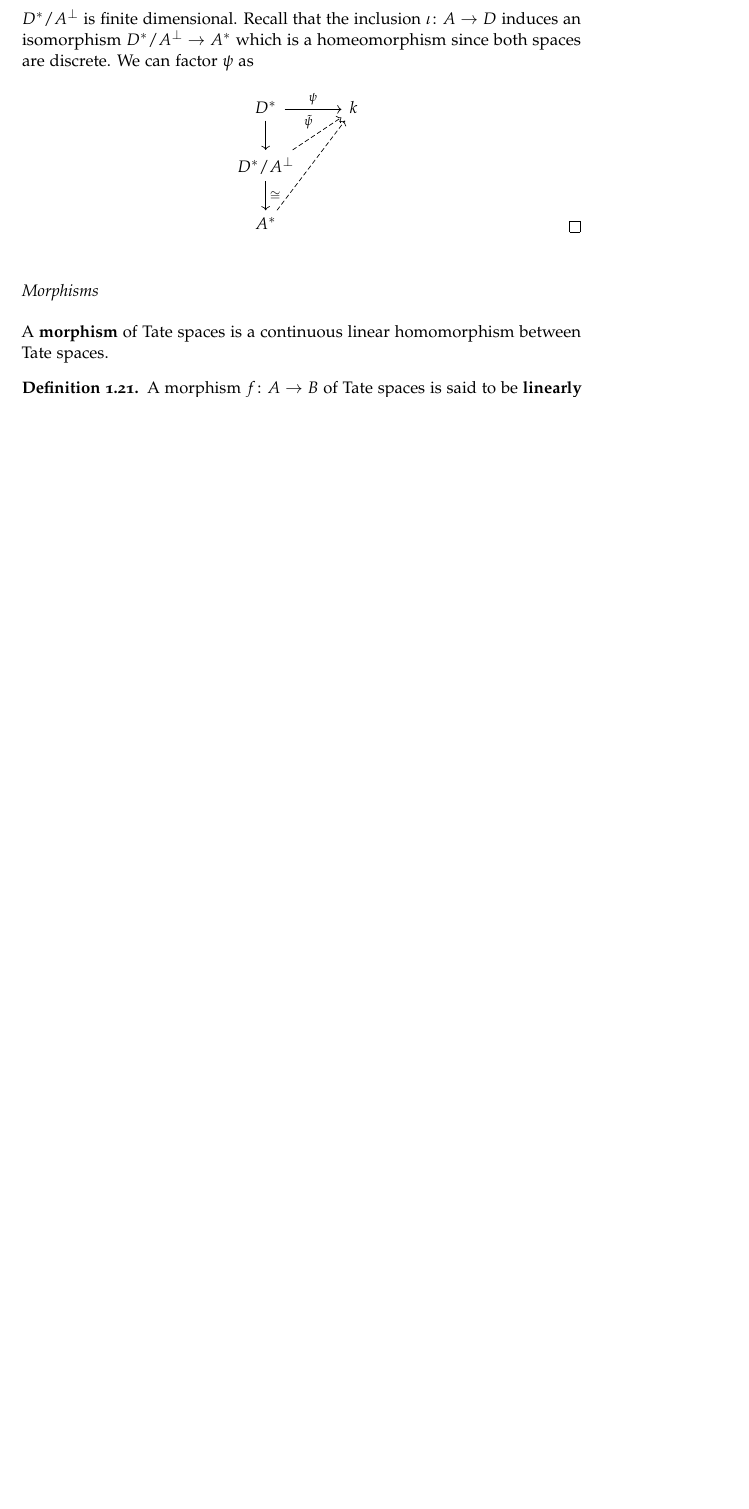
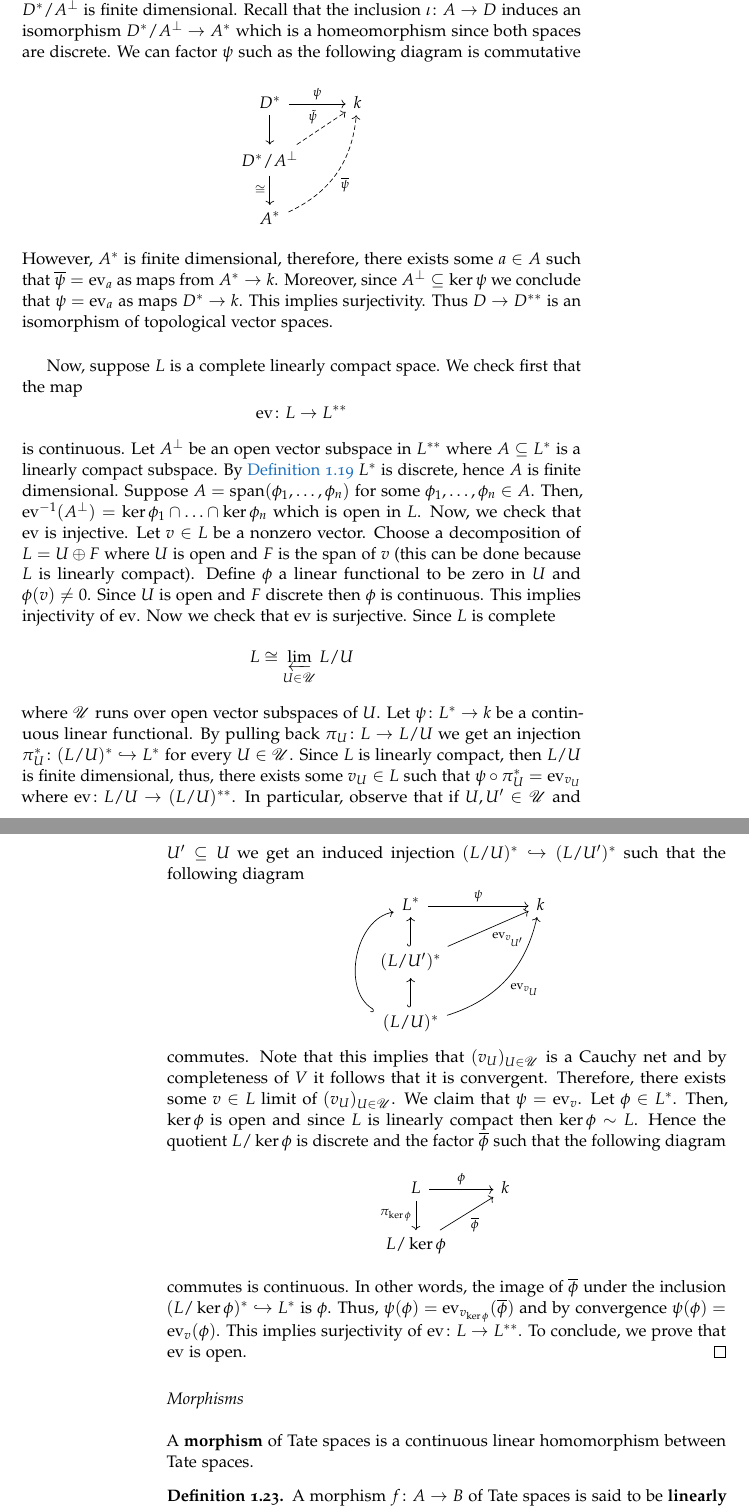
Before and after one commit to juandrojas/Proyecto-de-Grado, a LaTeX thesis (main.tex, which reads Chapters/tate_linear_algebra.tex): part of page 7 of 10 before the commit and two parts of pages 7 and 8 of 10 after it, the two joined at a grey line, cut so that both start at the same text, the shorter picture padded with empty space. Compiled offline with pdfLaTeX.

Commit message:
duality theorem for tate spaces is now proven

```diff
--- a/Chapters/tate_linear_algebra.tex
+++ b/Chapters/tate_linear_algebra.tex
@@ -227,14 +238,40 @@ We're ready to prove the analog of Pontryagin's duality for locally compact grou
 	\[
 		\operatorname{ev}\colon D \to D^{**}
 	\]
-	is open and continuous because $D$ and $D^{**}$ are both discrete by \cref{lemm:duality-d-lattice-c-lattice}. Moreover, it is injective, because for every nonzero $v \in D$ there exists a linear continuous functional $\phi\in D^{*}$ such that $\phi(v)\neq 0$. Finally, we prove surjectivity. Let $\psi \in D^{**}$. Since $\ker \psi$ is open it contains a basic open vector subspace $A^{\perp}$ such that $A \subseteq D$ is a linearly compact subspace. Therefore, since $D^{*}$ is linearly compact then $D^{*} \sim A^{\perp}$, that is, the quotient $D^{*}/A^{\perp}$ is finite dimensional. Recall that the inclusion $\iota\colon A \to D$ induces an isomorphism $D^{*}/A^{\perp} \to A^{*}$ which is a homeomorphism since both spaces are discrete. We can factor $\psi$ as
+	is open and continuous because $D$ and $D^{**}$ are both discrete by \cref{lemm:duality-d-lattice-c-lattice}. Moreover, it is injective, because for every nonzero $v \in D$ there exists a linear continuous functional $\phi\in D^{*}$ such that $\phi(v)\neq 0$. Finally, we prove surjectivity. Let $\psi \in D^{**}$. Since $\ker \psi$ is open it contains a basic open vector subspace $A^{\perp}$ such that $A \subseteq D$ is a linearly compact subspace. Therefore, since $D^{*}$ is linearly compact then $D^{*} \sim A^{\perp}$, that is, the quotient $D^{*}/A^{\perp}$ is finite dimensional. Recall that the inclusion $\iota\colon A \to D$ induces an isomorphism $D^{*}/A^{\perp} \to A^{*}$ which is a homeomorphism since both spaces are discrete. We can factor $\psi$ such as the following diagram is commutative
 	\[
 	\begin{tikzcd}
 		D^{*} \arrow[r, "\psi"] \arrow[d] & k \\
-		D^{*}/A^{\perp} \arrow[ru, dashed, "\tilde{\psi}"] \arrow[d, "\cong"] & \\
-		A^{*} \arrow[ruu, dashed]
+		D^{*}/A^{\perp} \arrow[ru, dashed, "\tilde{\psi}"] \arrow[d, swap, "\cong"] & \\
+		A^{*} \arrow[ruu, dashed, swap, bend right, "\overline{\psi}"]
 	\end{tikzcd}
 	\]
+	However, $A^{*}$ is finite dimensional, therefore, there exists some $a \in A$ such that $\overline{\psi} = \operatorname{ev}_{a}$ as maps from $A^{*}\to k$. Moreover, since $A^{\perp} \subseteq \ker\psi$ we conclude that $\psi = \operatorname{ev}_{a}$ as maps $D^{*} \to k$. This implies surjectivity. Thus $D \to D^{**}$ is an isomorphism of topological vector spaces. \\
+
+	Now, suppose $L$ is a complete linearly compact space. We check first that the map
+	\[
+		\operatorname{ev}\colon L \to L^{**}
+	\]
+	is continuous. Let $A^{\perp}$ be an open vector subspace in $L^{**}$ where $A \subseteq L^{*}$ is a linearly compact subspace. By \cref{lemm:duality-d-lattice-c-lattice} $L^{*}$ is discrete, hence $A$ is finite dimensional. Suppose $A = \operatorname{span}(\phi_{1},\ldots,\phi_{n})$ for some $\phi_{1},\ldots,\phi_{n} \in A$. Then, $\operatorname{ev}^{-1}(A^{\perp}) = \ker \phi_{1} \cap \ldots \cap \ker \phi_{n}$ which is open in $L$. Now, we check that $\operatorname{ev}$ is injective. Let $v \in L$ be a nonzero vector. Choose a decomposition of $L = U \oplus F$ where $U$ is open and $F$ is the span of $v$ (this can be done because $L$ is linearly compact). Define $\phi$ a linear functional to be zero in $U$ and $\phi(v) \neq 0$. Since $U$ is open and $F$ discrete then $\phi$ is continuous. This implies injectivity of $\operatorname{ev}$.  Now we check that $\operatorname{ev}$ is surjective. Since $L$ is complete
+	\[
+		L \cong \varprojlim_{U \in \mathscr{U}} L/U
+	\]
+	where $\mathscr{U}$ runs over open vector subspaces of $U$. Let $\psi\colon L^{*} \to k$ be a continuous linear functional. By pulling back $\pi_{U}\colon L \to L/U$ we get an injection $\pi_{U}^{*}\colon(L/U)^{*} \hookrightarrow L^{*}$ for every $U \in \mathscr{U}$. Since $L$ is linearly compact, then $L/U$ is finite dimensional, thus, there exists some $v_{U}\in L$ such that $\psi \circ \pi_{U}^{*} = \operatorname{ev}_{v_{U}}$ where $\operatorname{ev}\colon L/U \to (L/U)^{**}$. In particular, observe that if $U,U' \in \mathscr{U}$ and $U' \subseteq U$ we get an induced injection $(L/U)^{*} \hookrightarrow (L/U')^{*}$ such that the following diagram
+	\[
+	\begin{tikzcd}
+		L^{*} \arrow[rr, "\psi"] & & k \\
+		(L/U')^{*} \arrow[u, hook] \arrow[urr, swap, "\operatorname{ev}_{v_{U'}}"] & & \\
+		(L/U)^{*} \arrow[u, hook] \arrow[uurr, swap, bend right, "\operatorname{ev}_{v_{U}}"] \arrow[uu, bend left = 70, hook]& &
+	\end{tikzcd}
+	\]
+	commutes. Note that this implies that $(v_{U})_{U\in \mathscr{U}}$ is a Cauchy net and by completeness of $V$ it follows that it is convergent. Therefore, there exists some $v \in L$ limit of $(v_{U})_{U\in \mathscr{U}}$. We claim that $\psi = \operatorname{ev}_{v}$. Let $\phi \in L^{*}$. Then, $\ker\phi$ is open and since $L$ is linearly compact then $\ker\phi \sim L$. Hence the quotient $L/\ker\phi$ is discrete and the factor $\overline{\phi}$ such that the following diagram
+	\[
+	\begin{tikzcd}
+		L \arrow[r, "\phi"] \arrow[d, swap, "\pi_{\ker\phi}"] & k \\
+		L/\ker\phi \arrow[ur, swap, "\overline{\phi}"] &
+	\end{tikzcd}
+	\]
+	 commutes is continuous. In other words, the image of $\overline{\phi}$ under the inclusion $(L/\ker\phi)^{*} \hookrightarrow L^{*}$ is $\phi$. Thus, $\psi(\phi) = \operatorname{ev}_{v_{\ker\phi}}(\overline{\phi})$ and by convergence $\psi(\phi) = \operatorname{ev}_{v}(\phi)$. This implies surjectivity of $\operatorname{ev}\colon L \to L^{**}$. To conclude, we prove that $\operatorname{ev}$ is open.
 \end{proof}
 \subsection*{Morphisms}
 A \textbf{morphism} of Tate spaces is a continuous linear homomorphism between Tate spaces.
```
Also changed, not shown: main.tex (+1 -0 lines), main.pdf, Chapters/tate_linear_algebra.tex (13 more changed lines).
